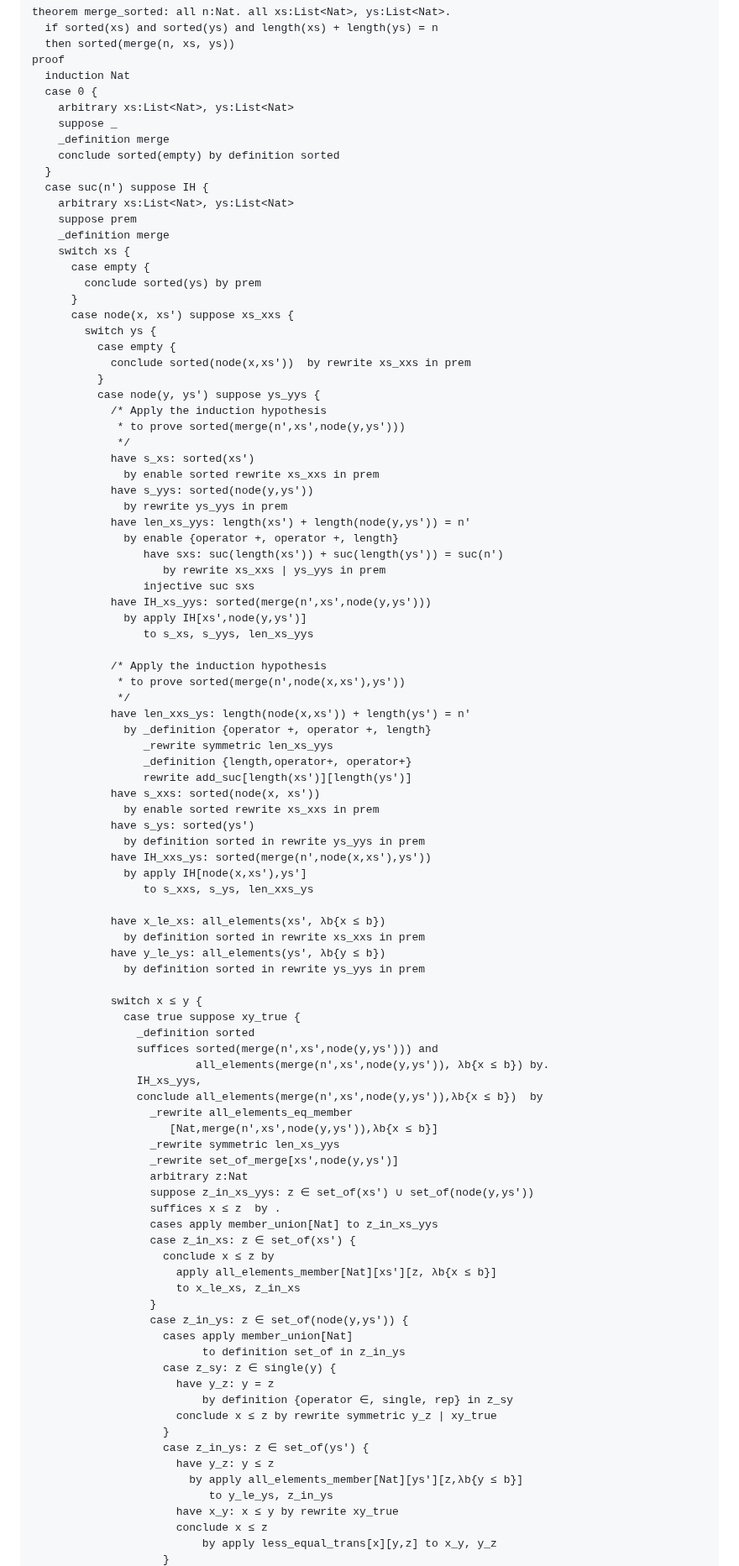
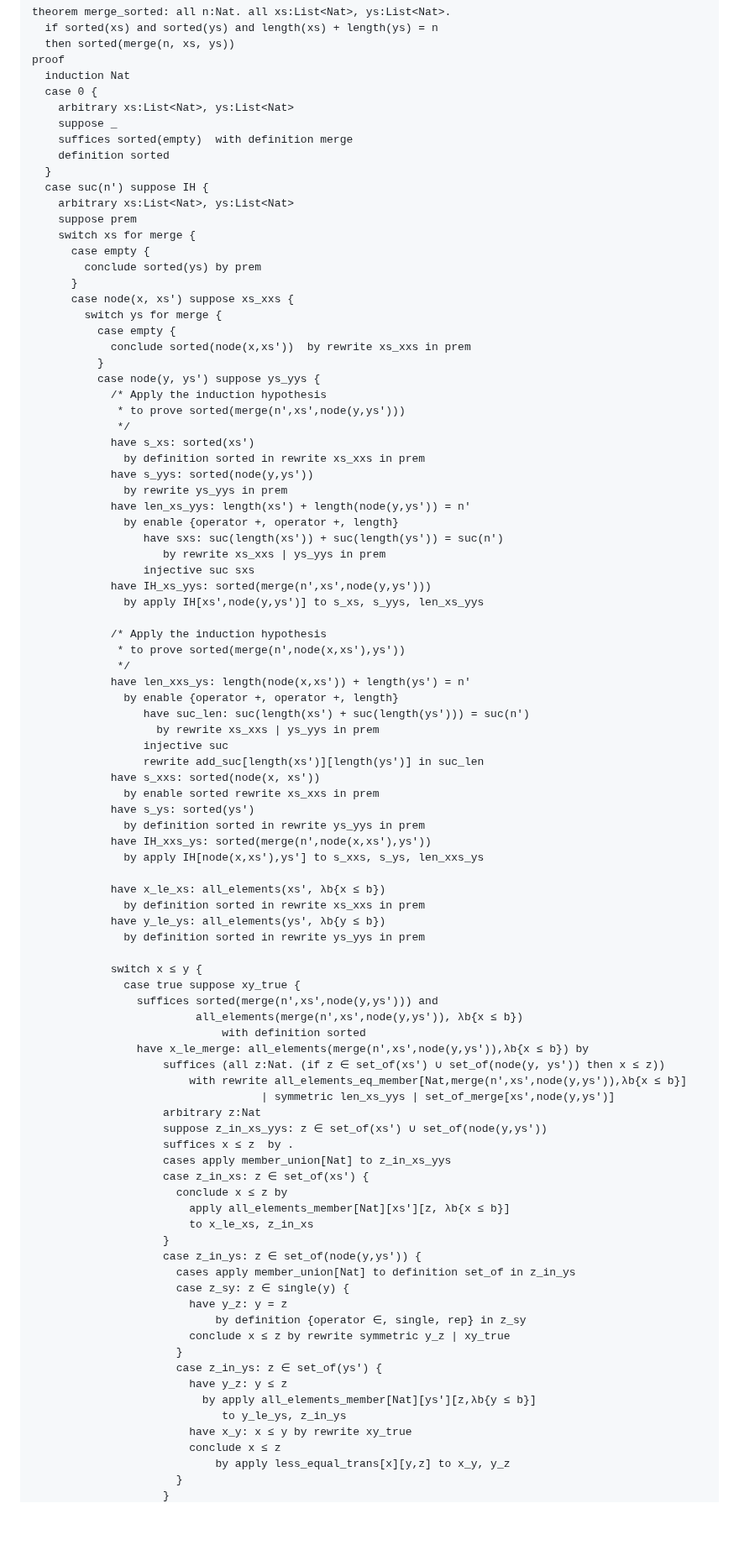
Before and after one commit to jsiek/deduce, a Markdown page: MergeSort.md, the part around one of its changes. Shown at 84% size. Rendered like a GitHub page; blank space fills up the shorter version.

Commit message:
more updates to MergeSort

```diff
--- a/MergeSort.md
+++ b/MergeSort.md
@@ -732,19 +732,18 @@ proof
   case 0 {
     arbitrary xs:List<Nat>, ys:List<Nat>
     suppose _
-    _definition merge
-    conclude sorted(empty) by definition sorted
+    suffices sorted(empty)  with definition merge
+    definition sorted
   }
   case suc(n') suppose IH {
     arbitrary xs:List<Nat>, ys:List<Nat>
     suppose prem
-    _definition merge
-    switch xs {
+    switch xs for merge {
       case empty {
         conclude sorted(ys) by prem
       }
       case node(x, xs') suppose xs_xxs {
-        switch ys {
+        switch ys for merge {
           case empty {
             conclude sorted(node(x,xs'))  by rewrite xs_xxs in prem
           }
@@ -753,7 +752,7 @@ proof
              * to prove sorted(merge(n',xs',node(y,ys')))
              */
             have s_xs: sorted(xs')
-              by enable sorted rewrite xs_xxs in prem
+              by definition sorted in rewrite xs_xxs in prem
             have s_yys: sorted(node(y,ys'))
               by rewrite ys_yys in prem
             have len_xs_yys: length(xs') + length(node(y,ys')) = n'
@@ -762,24 +761,23 @@ proof
                     by rewrite xs_xxs | ys_yys in prem
                  injective suc sxs
             have IH_xs_yys: sorted(merge(n',xs',node(y,ys')))
-              by apply IH[xs',node(y,ys')]
-                 to s_xs, s_yys, len_xs_yys
+              by apply IH[xs',node(y,ys')] to s_xs, s_yys, len_xs_yys
 
             /* Apply the induction hypothesis
              * to prove sorted(merge(n',node(x,xs'),ys'))
              */
             have len_xxs_ys: length(node(x,xs')) + length(ys') = n'
-              by _definition {operator +, operator +, length}
-                 _rewrite symmetric len_xs_yys
-                 _definition {length,operator+, operator+}
-                 rewrite add_suc[length(xs')][length(ys')]
+              by enable {operator +, operator +, length}
+                 have suc_len: suc(length(xs') + suc(length(ys'))) = suc(n')
+                   by rewrite xs_xxs | ys_yys in prem
+                 injective suc
+                 rewrite add_suc[length(xs')][length(ys')] in suc_len
             have s_xxs: sorted(node(x, xs'))
               by enable sorted rewrite xs_xxs in prem
             have s_ys: sorted(ys')
               by definition sorted in rewrite ys_yys in prem
             have IH_xxs_ys: sorted(merge(n',node(x,xs'),ys'))
-              by apply IH[node(x,xs'),ys']
-                 to s_xxs, s_ys, len_xxs_ys
+              by apply IH[node(x,xs'),ys'] to s_xxs, s_ys, len_xxs_ys
 
             have x_le_xs: all_elements(xs', λb{x ≤ b})
               by definition sorted in rewrite xs_xxs in prem
@@ -788,37 +786,35 @@ proof
 
             switch x ≤ y {
               case true suppose xy_true {
-                _definition sorted
                 suffices sorted(merge(n',xs',node(y,ys'))) and
-                         all_elements(merge(n',xs',node(y,ys')), λb{x ≤ b}) by.
-                IH_xs_yys,
-                conclude all_elements(merge(n',xs',node(y,ys')),λb{x ≤ b})  by
-                  _rewrite all_elements_eq_member
-                     [Nat,merge(n',xs',node(y,ys')),λb{x ≤ b}]
-                  _rewrite symmetric len_xs_yys
-                  _rewrite set_of_merge[xs',node(y,ys')]
-                  arbitrary z:Nat
-                  suppose z_in_xs_yys: z ∈ set_of(xs') ∪ set_of(node(y,ys'))
-                  suffices x ≤ z  by .
-                  cases apply member_union[Nat] to z_in_xs_yys
-                  case z_in_xs: z ∈ set_of(xs') {
-                    conclude x ≤ z by
-                      apply all_elements_member[Nat][xs'][z, λb{x ≤ b}]
-                      to x_le_xs, z_in_xs
-                  }
-                  case z_in_ys: z ∈ set_of(node(y,ys')) {
-                    cases apply member_union[Nat]
-                          to definition set_of in z_in_ys
-                    case z_sy: z ∈ single(y) {
-                      have y_z: y = z
-                          by definition {operator ∈, single, rep} in z_sy
-                      conclude x ≤ z by rewrite symmetric y_z | xy_true
+                         all_elements(merge(n',xs',node(y,ys')), λb{x ≤ b})
+                             with definition sorted
+                have x_le_merge: all_elements(merge(n',xs',node(y,ys')),λb{x ≤ b}) by
+                    suffices (all z:Nat. (if z ∈ set_of(xs') ∪ set_of(node(y, ys')) then x ≤ z))
+                        with rewrite all_elements_eq_member[Nat,merge(n',xs',node(y,ys')),λb{x ≤ b}]
+                                   | symmetric len_xs_yys | set_of_merge[xs',node(y,ys')]
+                    arbitrary z:Nat
+                    suppose z_in_xs_yys: z ∈ set_of(xs') ∪ set_of(node(y,ys'))
+                    suffices x ≤ z  by .
+                    cases apply member_union[Nat] to z_in_xs_yys
+                    case z_in_xs: z ∈ set_of(xs') {
+                      conclude x ≤ z by
+                        apply all_elements_member[Nat][xs'][z, λb{x ≤ b}]
+                        to x_le_xs, z_in_xs
                     }
-                    case z_in_ys: z ∈ set_of(ys') {
-                      have y_z: y ≤ z
-                        by apply all_elements_member[Nat][ys'][z,λb{y ≤ b}]
-                           to y_le_ys, z_in_ys
-                      have x_y: x ≤ y by rewrite xy_true
-                      conclude x ≤ z
-                          by apply less_equal_trans[x][y,z] to x_y, y_z
+                    case z_in_ys: z ∈ set_of(node(y,ys')) {
+                      cases apply member_union[Nat] to definition set_of in z_in_ys
+                      case z_sy: z ∈ single(y) {
+                        have y_z: y = z
+                            by definition {operator ∈, single, rep} in z_sy
+                        conclude x ≤ z by rewrite symmetric y_z | xy_true
+                      }
+                      case z_in_ys: z ∈ set_of(ys') {
+                        have y_z: y ≤ z
+                          by apply all_elements_member[Nat][ys'][z,λb{y ≤ b}]
+                             to y_le_ys, z_in_ys
+                        have x_y: x ≤ y by rewrite xy_true
+                        conclude x ≤ z
+                            by apply less_equal_trans[x][y,z] to x_y, y_z
+                      }
                     }
```
Also changed, not shown: other parts of MergeSort.md (+51 -54 lines).
